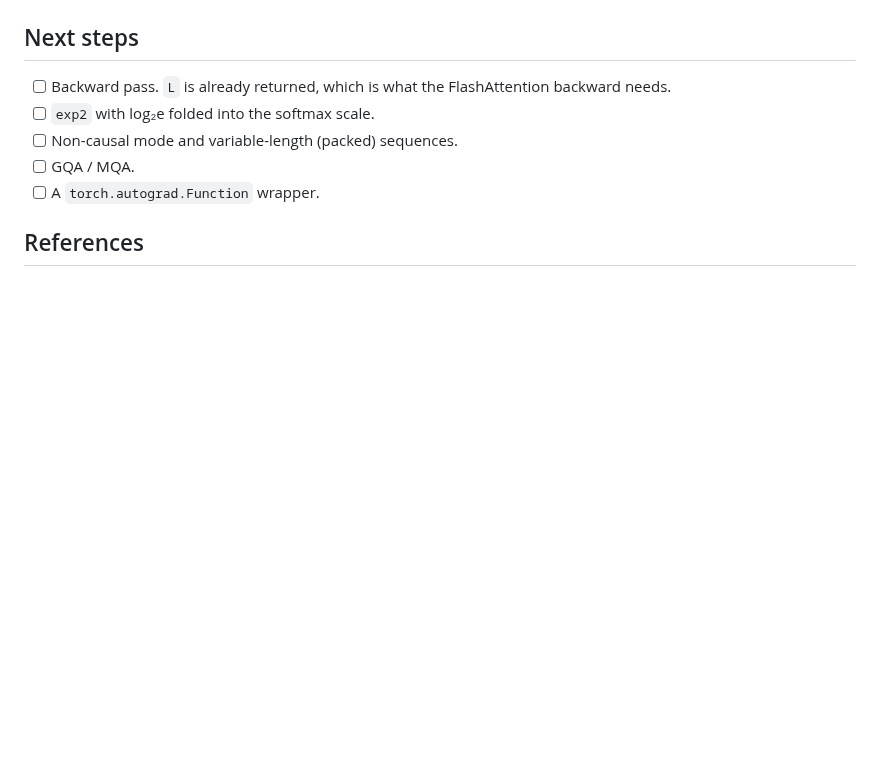
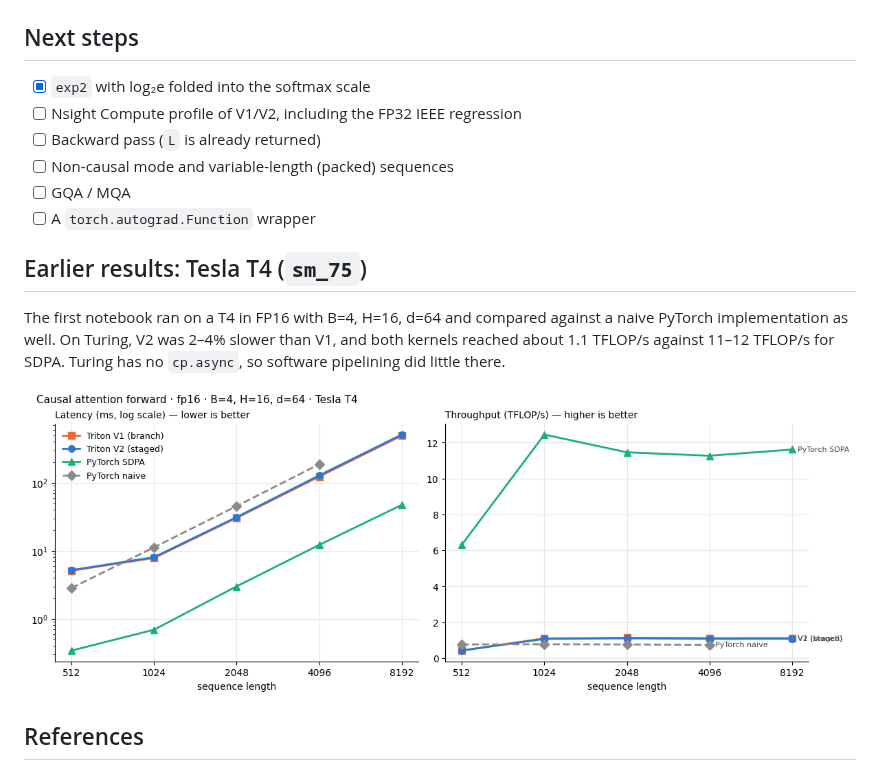
Before and after one commit to AvinashQtC/-flash-attention-triton, a Markdown page: README.md, the part around one of its changes. GitHub-like rendering; blank space fills up the shorter version.

```diff
--- a/README.md
+++ b/README.md
@@ -49,11 +106,18 @@ jupyter notebook flash_attention_forward_triton.ipynb
 
 ## Next steps
 
-- [ ] Backward pass. `L` is already returned, which is what the FlashAttention backward needs.
-- [ ] `exp2` with log₂e folded into the softmax scale.
-- [ ] Non-causal mode and variable-length (packed) sequences.
-- [ ] GQA / MQA.
-- [ ] A `torch.autograd.Function` wrapper.
+- [x] `exp2` with log₂e folded into the softmax scale
+- [ ] Nsight Compute profile of V1/V2, including the FP32 IEEE regression
+- [ ] Backward pass (`L` is already returned)
+- [ ] Non-causal mode and variable-length (packed) sequences
+- [ ] GQA / MQA
+- [ ] A `torch.autograd.Function` wrapper
+
+## Earlier results: Tesla T4 (`sm_75`)
+
+The first notebook ran on a T4 in FP16 with B=4, H=16, d=64 and compared against a naive PyTorch implementation as well. On Turing, V2 was 2–4% slower than V1, and both kernels reached about 1.1 TFLOP/s against 11–12 TFLOP/s for SDPA. Turing has no `cp.async`, so software pipelining did little there.
+
+![T4 benchmark](assets/benchmark.png)
 
 ## References
 
```
Also changed, not shown: other parts of README.md (+81 -24 lines), assets/benchmark_fp16_l40s.png (added), assets/benchmark_fp32_ieee_l40s.png (added), assets/benchmark_fp32_tf32_l40s.png (added), 1 other file.
